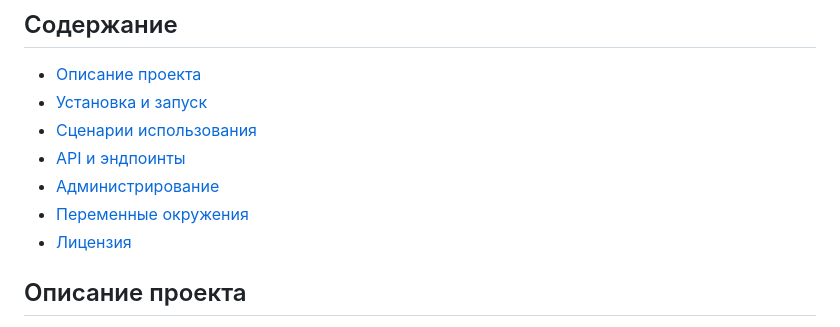
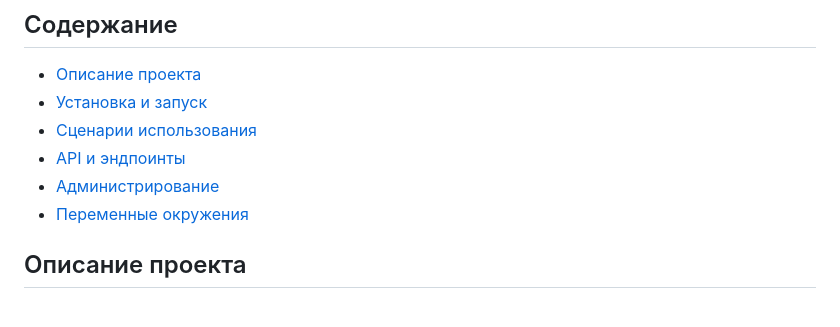
Before and after one commit to Tikhovskoy/where_to_go, a Markdown page: README.md, the part around the change. Drawn GitHub-style.

Commit message:
Применил .gitignore: убрал кеш Python и обновил README

```diff
--- a/README.md
+++ b/README.md
@@ -10,7 +10,6 @@
 * [API и эндпоинты](#api-и-эндпоинты)
 * [Администрирование](#администрирование)
 * [Переменные окружения](#переменные-окружения)
-* [Лицензия](#лицензия)
 
 ## Описание проекта
 
```
